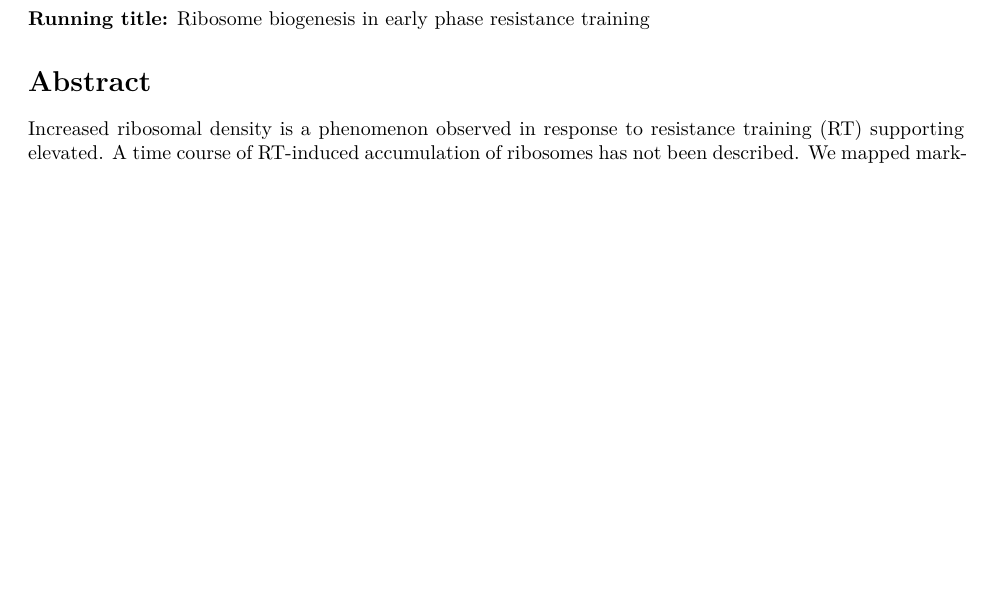
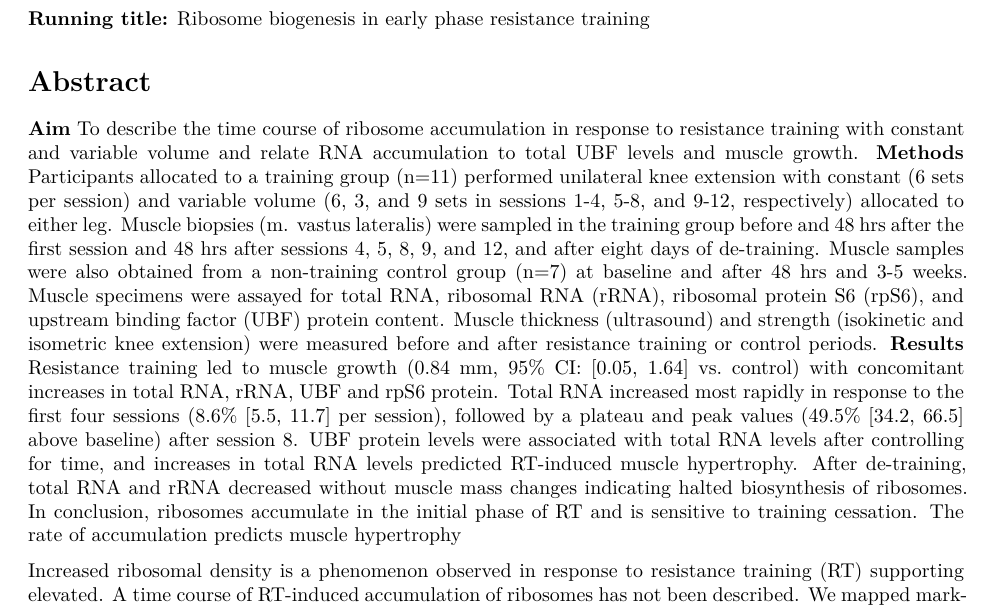
Before and after one commit to dhammarstrom/ribo-accum-paper, an R Markdown document (manuscript.Rmd): part of page 1 of 16 before the commit and part of page 1 of 17 after it, cut so that both start at the same text, the shorter picture padded with empty space. Rendered offline with R 4.5, knitr and Pandoc, then LaTeX, with nearby package versions; some code elsewhere in the file could not run offline.

Commit message:
rewrite abstract

```diff
--- a/manuscript.Rmd
+++ b/manuscript.Rmd
@@ -59,6 +59,13 @@ Daniel Hammarström, Section for Health and Exercise Physiology, Department of P
 
 # Abstract
 <div custom-style="abstract_style">
+
+**Aim**
+To describe the time course of ribosome accumulation in response to resistance training with constant and variable volume and relate RNA accumulation to total UBF levels and muscle growth.
+**Methods**
+Participants allocated to a training group (n=11) performed unilateral knee extension with constant (6 sets per session) and variable volume (6, 3, and 9 sets in sessions 1-4, 5-8, and 9-12, respectively) allocated to either leg. Muscle biopsies (m. vastus lateralis) were sampled in the training group before and 48 hrs after the first session and 48 hrs after sessions 4, 5, 8, 9, and 12, and after eight days of de-training. Muscle samples were also obtained from a non-training control group (n=7) at baseline and after 48 hrs and 3-5 weeks. Muscle specimens were assayed for total RNA, ribosomal RNA (rRNA), ribosomal protein S6 (rpS6), and upstream binding factor (UBF) protein content. Muscle thickness (ultrasound) and strength (isokinetic and isometric knee extension) were measured before and after resistance training or control periods.
+**Results**
+Resistance training led to muscle growth (0.84 mm, 95% CI: [0.05, 1.64] vs. control) with concomitant increases in total RNA, rRNA, UBF and rpS6 protein. Total RNA increased most rapidly in response to the first four sessions (8.6% [5.5, 11.7] per session), followed by a plateau and peak values (49.5% [34.2, 66.5] above baseline) after session 8. UBF protein levels were associated with total RNA levels after controlling for time, and increases in total RNA levels predicted RT-induced muscle hypertrophy. After de-training, total RNA and rRNA decreased without muscle mass changes indicating halted biosynthesis of ribosomes. In conclusion, ribosomes accumulate in the initial phase of RT and is sensitive to training cessation. The rate of accumulation predicts muscle hypertrophy
 
 
 Increased ribosomal density is a phenomenon observed in response to resistance training (RT) supporting elevated. A time course of RT-induced accumulation of ribosomes has not been described. We mapped markers of ribosomal biogenesis (total RNA, ribosomal RNA (rRNA), ribosomal protein S6 (rpS6), and upstream binding factor (UBF) protein content) in response to twelve RT sessions. Additionally, we investigated the effect of fluctuations in training volume on these markers and the relationship between RNA accumulation and muscle growth measured as muscle thickness (ultrasound). Eighteen participants were allocated to either a training (TRAIN, *n*=11) or a control (CTRL, *n*=7) group. In TRAIN, participants performed unilateral knee extension with either constant (CONST, 6 sets) or a variable volume (VAR, 6, 3, and 9 sets in sessions 1-4, 5-8, and 9-12, respectively). Muscle biopsies were sampled from *m vastus lateralis* in TRAIN before and 48 hrs after the first session and 48 hrs after sessions 4, 5, 8, 9, and 12, and after eight days of de-training. Control biopsies were sampled in CTRL at baseline and after 48 hrs and 3-5 weeks. RT led to muscle growth in TRAIN compared to CTRL and concomitant increases in total RNA, rRNA, including precursor rRNA as well as UBF and rpS6 protein through gradual increase throughout the training period, confirmed in comparison to CTRL. Total RNA increased in a curve-linear fashion, most rapidly in response to the first four sessions  (8.6%, 95% CI: [5.5, 11.7] per session), followed by a plateau and peak values (49.5% [34.2, 66.5] above baseline) after Session 8. UBF protein levels explained total RNA levels after controlling for time, and increases in total RNA levels predicted RT-induced muscle hypertrophy. After de-training, total RNA and specific rRNA species decreased without muscle mass changes indicating reduced concentrations and biosynthesis of ribosomes. These results underline a determinant role for ribosomal biogenesis in RT-induced muscle hypertrophy and that ribosomal biogenesis is sensitive to training cessation.
```
Also changed, not shown: R/us-freq-bayes.R (+2 -2 lines), R/scraps/lean-mass-us-analysis.R (renamed from R/lean-mass-us-analysis.R), R/scraps/qpcr-analysis-bayes.R (renamed from R/qpcr-analysis-bayes.R), R/scraps/qpcr-analysis.R (renamed from R/qpcr-analysis.R), R/scraps/reference-genes.R (renamed from R/reference-genes.R), R/scraps/strength-freq.R (renamed from R/strength-freq.R), R/scraps/total_rna_round2.R (renamed from R/total_rna_round2.R), README.md, manual_edits/figure1.pdf (deleted), manual_edits/figure2.pdf (deleted), manual_edits/figure3.pdf (deleted), manual_edits/figure4.pdf (deleted), manual_edits/manuscript.pdf (deleted), manual_edits/tables.pdf (deleted), 2 more files.
